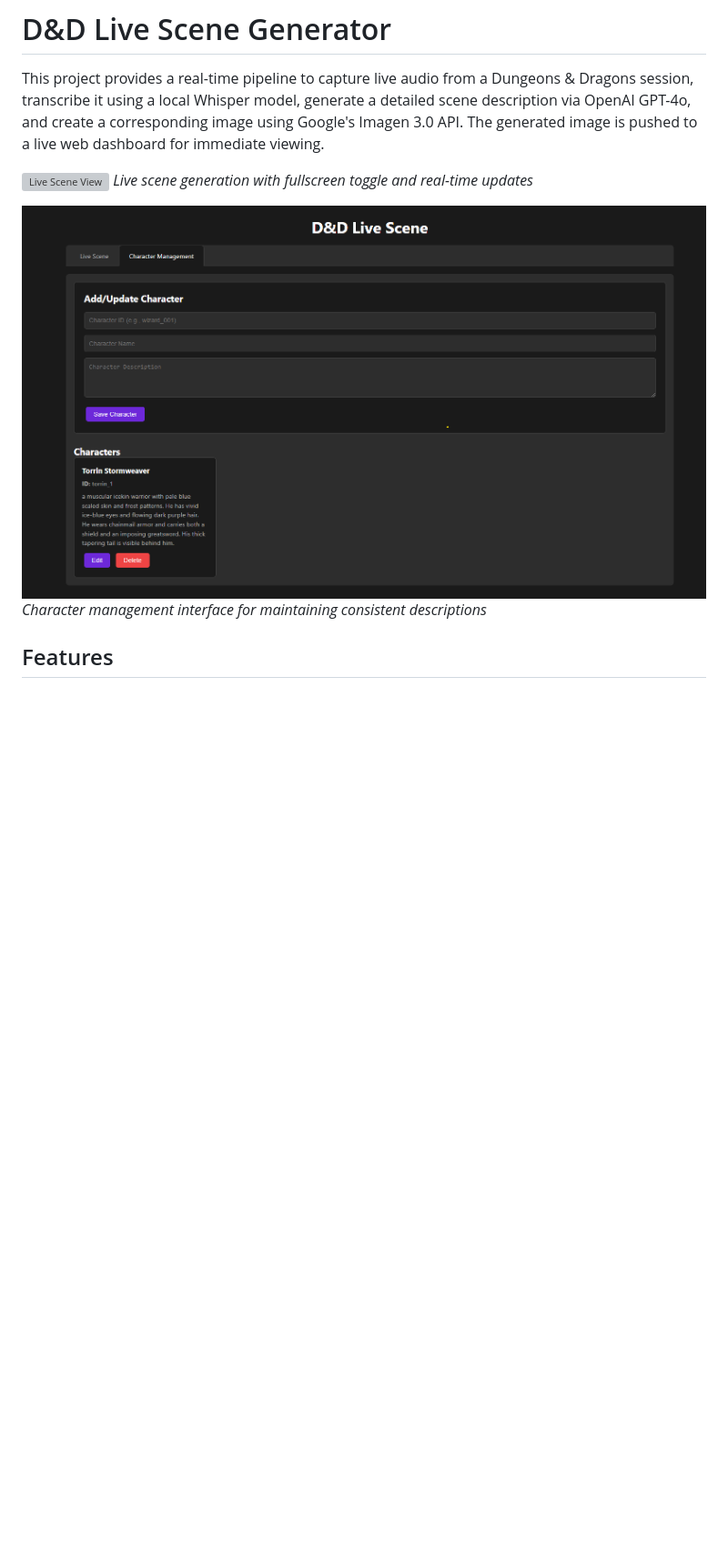
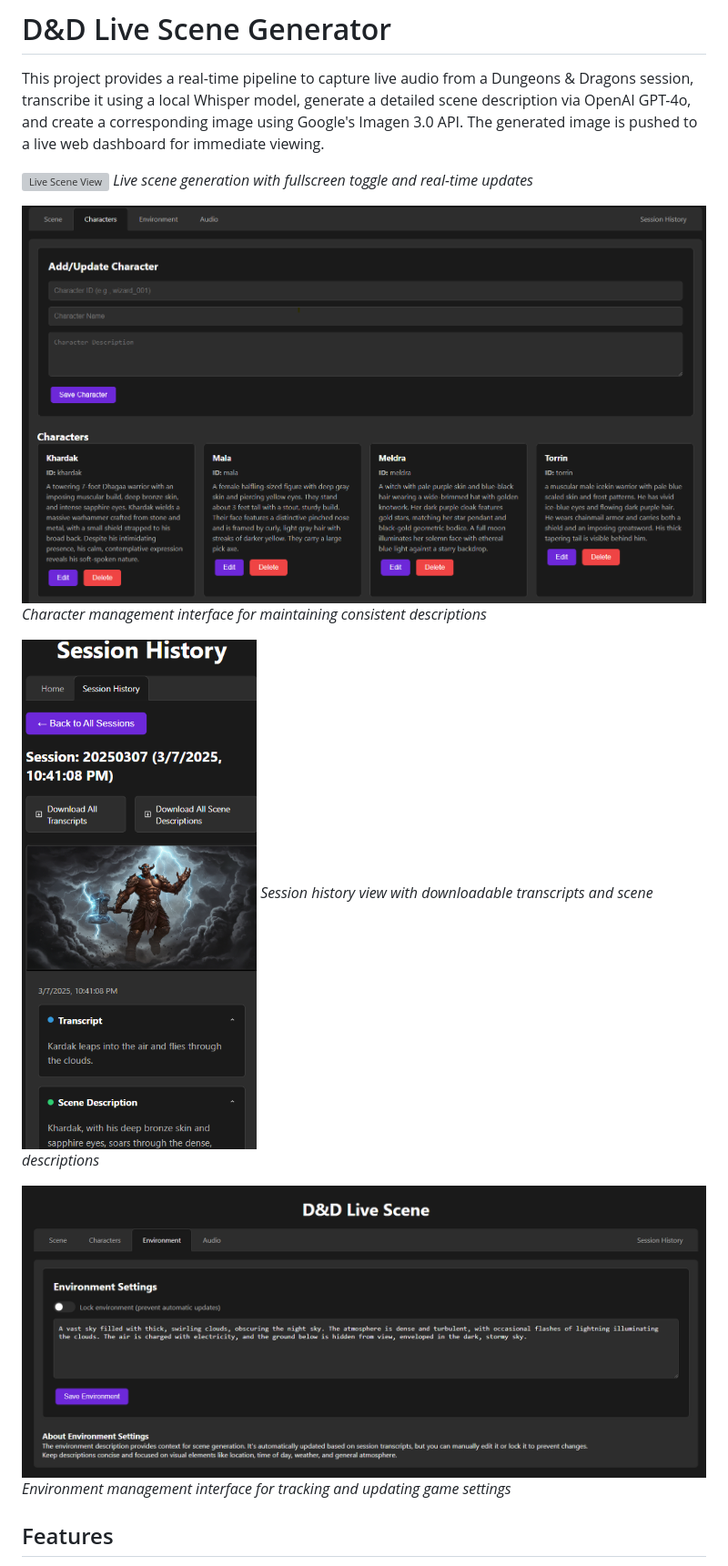
Before and after one commit to millelog/adventure-art, a Markdown page: README.md, the part around the change. Shown: that part at 91% size. Rendered like a GitHub page; pictures changed too: assets/preview2.png, assets/preview3.png (added), assets/preview4.png (added); blank space fills up the shorter version; grey boxes are pictures that could not be loaded.

Commit message:
Adds more previews to readme

```diff
--- a/README.md
+++ b/README.md
@@ -7,6 +7,12 @@ This project provides a real-time pipeline to capture live audio from a Dungeons
 
 ![Character Management](assets/preview2.png)
 *Character management interface for maintaining consistent descriptions*
+
+![Session History](assets/preview3.png)
+*Session history view with downloadable transcripts and scene descriptions*
+
+![Environment Management](assets/preview4.png)
+*Environment management interface for tracking and updating game settings*
 
 ## Features
 
```
